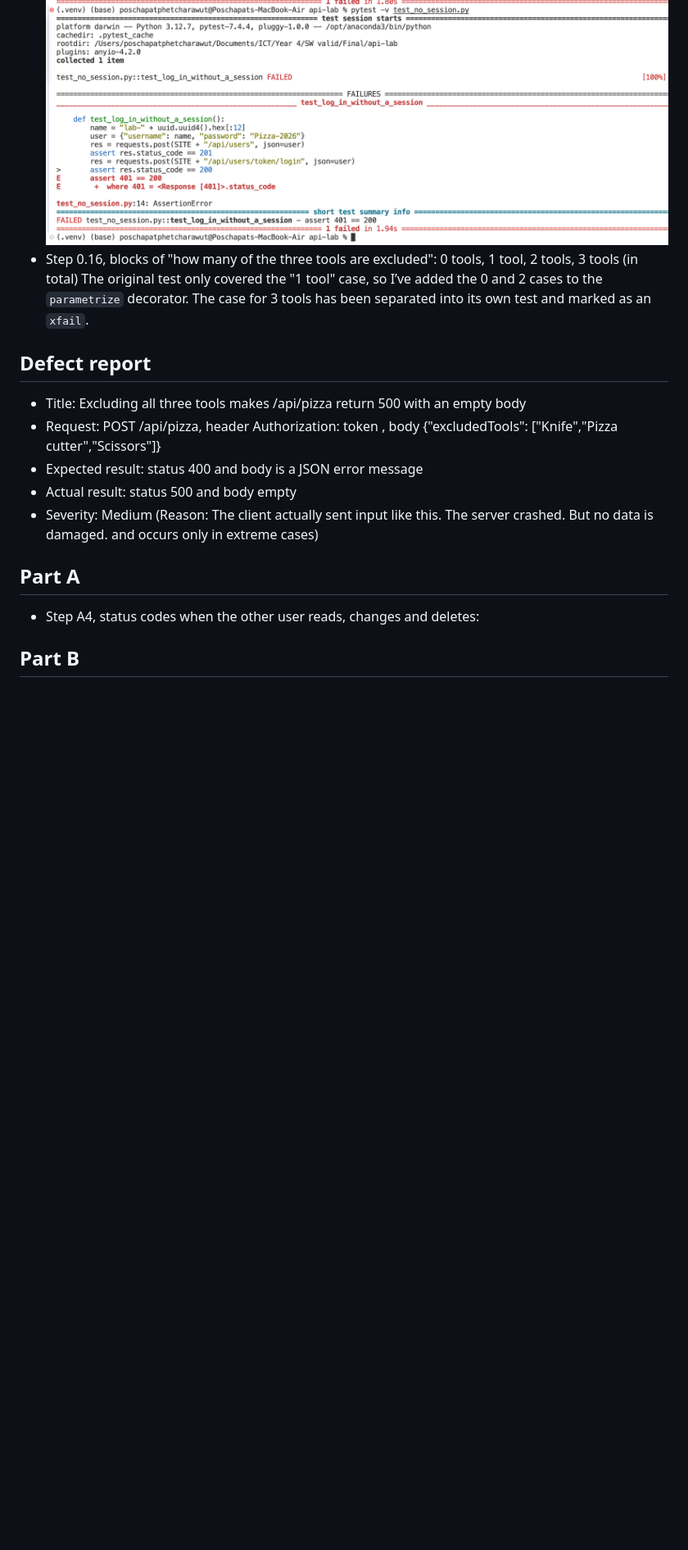
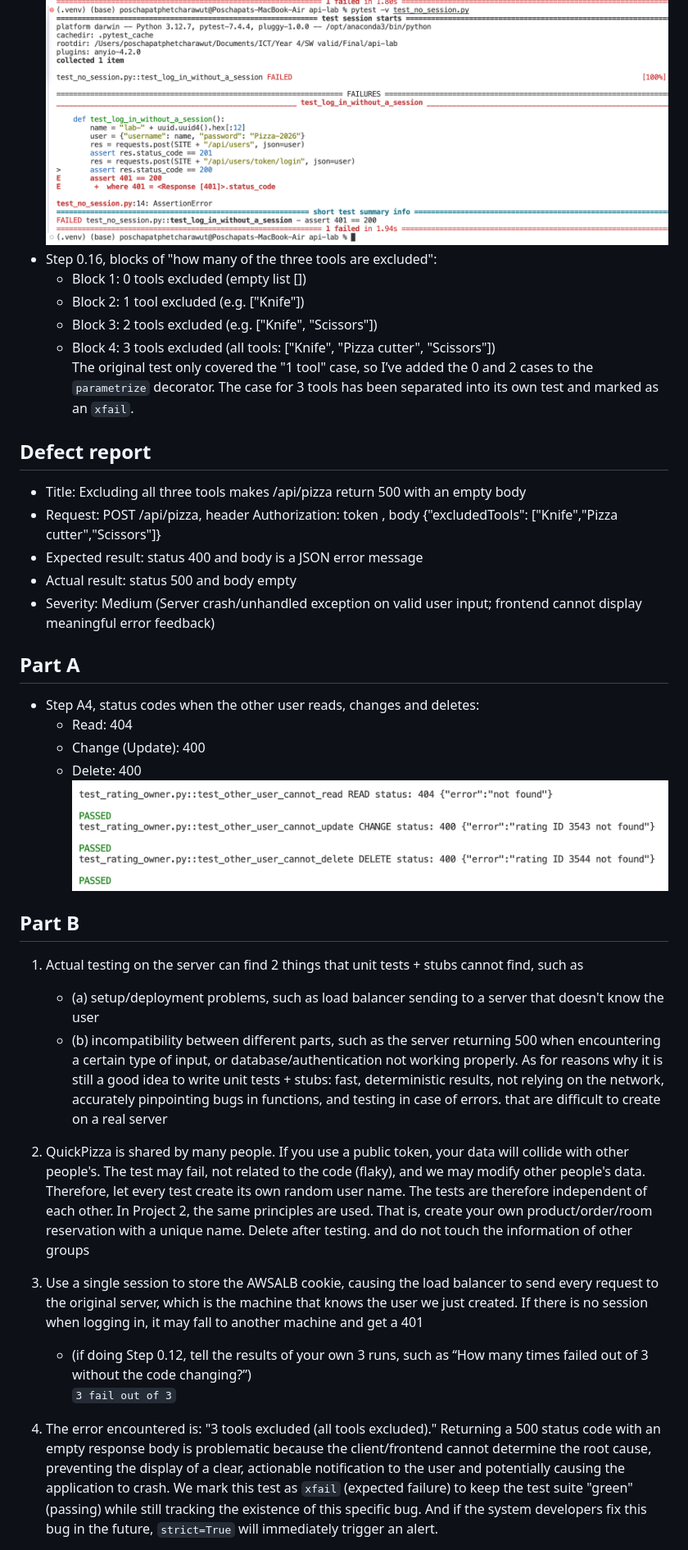
Before and after one commit to Poschapat/api-lab, a Markdown page: RESULTS.md, the part around one of its changes. Shown at 82% size. Rendered like a GitHub page; pictures changed too: image/image4.png (added); blank space fills up the shorter version.

```diff
--- a/RESULTS.md
+++ b/RESULTS.md
@@ -8,7 +8,11 @@
 ![alt text](image/image1.png)
 - Step 0.12, results of the three runs without a session (optional): run 1: failed 401, run 2: failed 401, run 3: failed 401
 ![alt text](image/image2.png)
-- Step 0.16, blocks of "how many of the three tools are excluded": 0 tools, 1 tool, 2 tools, 3 tools (in total)
+- Step 0.16, blocks of "how many of the three tools are excluded":
+    * Block 1: 0 tools excluded (empty list [])
+    * Block 2: 1 tool excluded (e.g. ["Knife"])
+    * Block 3: 2 tools excluded (e.g. ["Knife", "Scissors"])
+    * Block 4: 3 tools excluded (all tools: ["Knife", "Pizza cutter", "Scissors"])
 The original test only covered the "1 tool" case, so I’ve added the 0 and 2 cases to the `parametrize` decorator.
 The case for 3 tools has been separated into its own test and marked as an `xfail`.
 
@@ -18,18 +22,28 @@ The case for 3 tools has been separated into its own test and marked as an `xfai
 body {"excludedTools": ["Knife","Pizza cutter","Scissors"]}
 - Expected result: status 400 and body is a JSON error message
 - Actual result: status 500 and body empty
-- Severity: Medium (Reason: The client actually sent input like this. The server crashed.
-But no data is damaged. and occurs only in extreme cases)
+- Severity: Medium (Server crash/unhandled exception on valid user input; frontend cannot display meaningful error feedback)
 
 ## Part A
 - Step A4, status codes when the other user reads, changes and deletes:
+    * Read: 404
+    * Change (Update): 400
+    * Delete: 400
+    ![alt text](image/image4.png)
 
 ## Part B
-1.
-2.
-3.
-4.
-5.
-6.
-7.
-8.
+
+1. Actual testing on the server can find 2 things that unit tests + stubs cannot find, such as
+    - (a) setup/deployment problems, such as load balancer sending to a server that doesn't know the user
+    - (b) incompatibility between different parts, such as the server returning 500 when encountering a certain type of input, or database/authentication not working properly. As for reasons why it is still a good idea to write unit tests + stubs: fast, deterministic results, not relying on the network, accurately pinpointing bugs in functions, and testing in case of errors. that are difficult to create on a real server
+
+2. QuickPizza is shared by many people. If you use a public token, your data will collide with other people's. The test may fail, not related to the code (flaky), and we may modify other people's data. Therefore, let every test create its own random user name. The tests are therefore independent of each other. In Project 2, the same principles are used. That is, create your own product/order/room reservation with a unique name. Delete after testing. and do not touch the information of other groups
+
+3. Use a single session to store the AWSALB cookie, causing the load balancer to send every request to the original server, which is the machine that knows the user we just created. If there is no session when logging in, it may fall to another machine and get a 401
+    - (if doing Step 0.12, tell the results of your own 3 runs, such as “How many times failed out of 3 without the code changing?”)
+    `3 fail out of 3`
+
+4. The error encountered is: "3 tools excluded (all tools excluded)."
+Returning a 500 status code with an empty response body is problematic because the client/frontend cannot determine the root cause, preventing the display of a clear, actionable notification to the user and potentially causing the application to crash.
+We mark this test as `xfail` (expected failure) to keep the test suite "green" (passing) while still tracking the existence of this specific bug. And if the system developers fix this bug in the future, `strict=True` will immediately trigger an alert.
+
```
Also changed, not shown: other parts of RESULTS.md (+10 -0 lines), README.md (+28 -0 lines), 2 other files.
